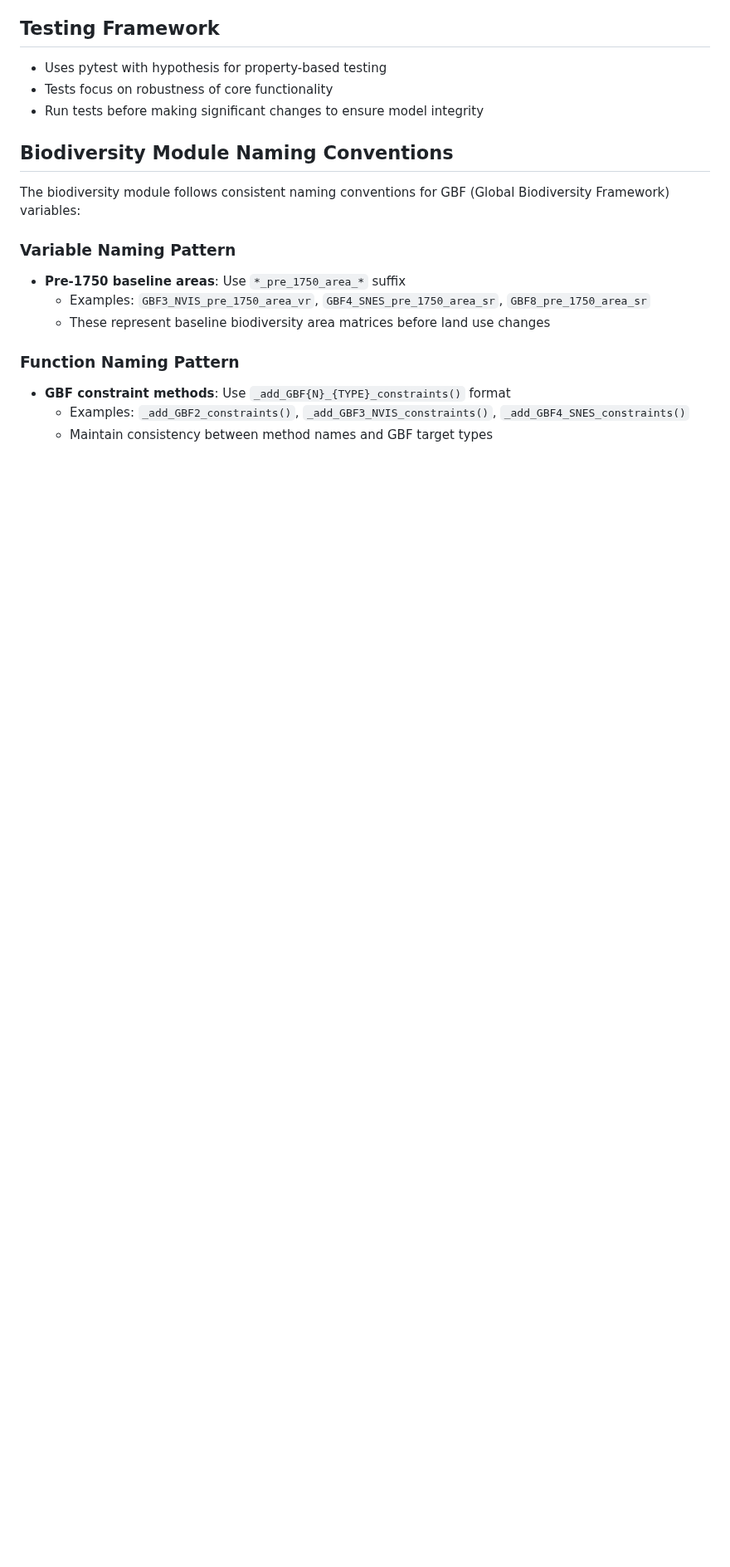
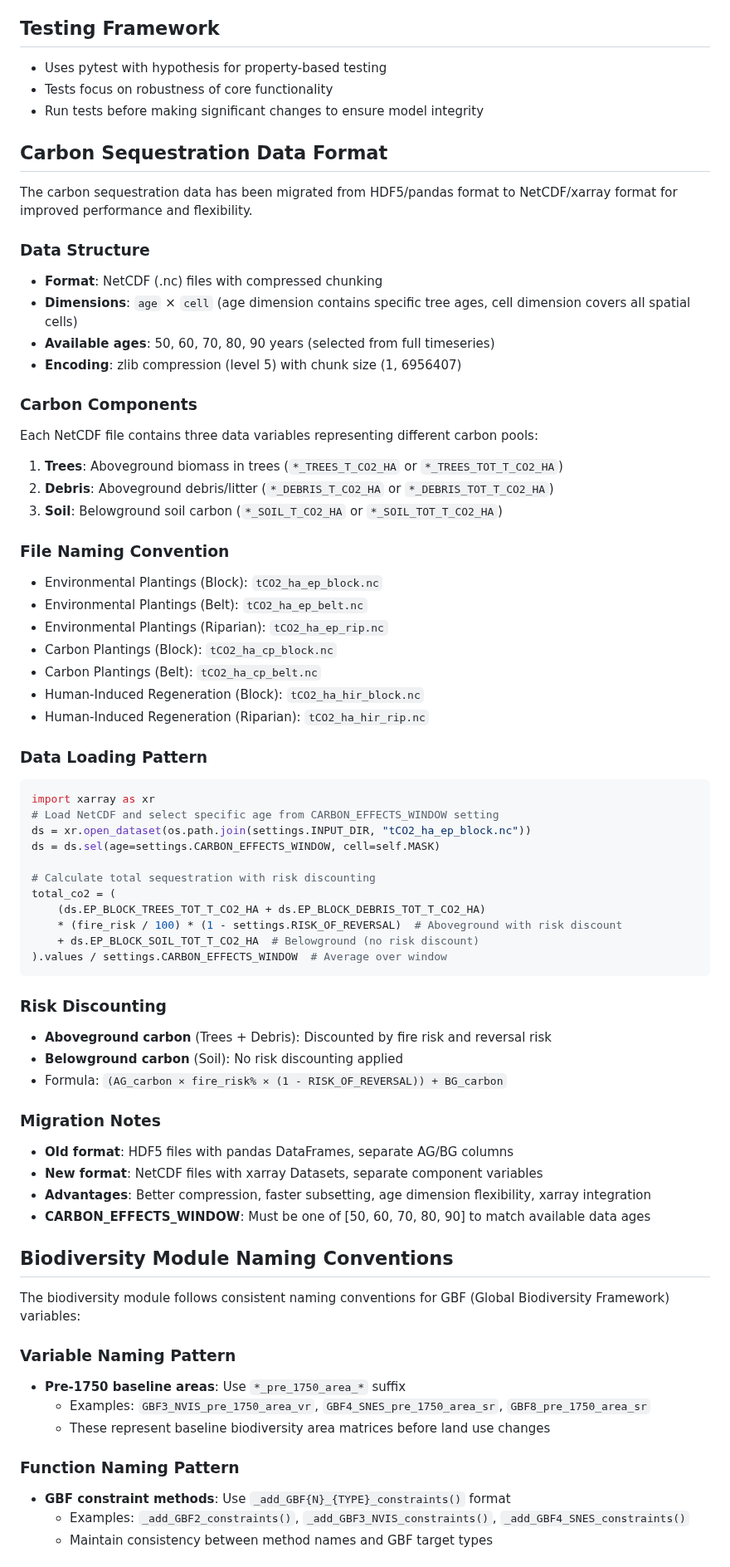
Before and after one commit to land-use-trade-offs/luto-2.0, a Markdown page: CLAUDE.md, the part around one of its changes. Shown at 83% size. GitHub-like rendering; blank space fills up the shorter version.

````diff
--- a/CLAUDE.md
+++ b/CLAUDE.md
@@ -165,6 +178,57 @@ Results are saved in `/output/<timestamp>/`:
 - Uses pytest with hypothesis for property-based testing
 - Tests focus on robustness of core functionality
 - Run tests before making significant changes to ensure model integrity
+
+## Carbon Sequestration Data Format
+
+The carbon sequestration data has been migrated from HDF5/pandas format to NetCDF/xarray format for improved performance and flexibility.
+
+### Data Structure
+- **Format**: NetCDF (.nc) files with compressed chunking
+- **Dimensions**: `age` × `cell` (age dimension contains specific tree ages, cell dimension covers all spatial cells)
+- **Available ages**: 50, 60, 70, 80, 90 years (selected from full timeseries)
+- **Encoding**: zlib compression (level 5) with chunk size (1, 6956407)
+
+### Carbon Components
+Each NetCDF file contains three data variables representing different carbon pools:
+1. **Trees**: Aboveground biomass in trees (`*_TREES_T_CO2_HA` or `*_TREES_TOT_T_CO2_HA`)
+2. **Debris**: Aboveground debris/litter (`*_DEBRIS_T_CO2_HA` or `*_DEBRIS_TOT_T_CO2_HA`)
+3. **Soil**: Belowground soil carbon (`*_SOIL_T_CO2_HA` or `*_SOIL_TOT_T_CO2_HA`)
+
+### File Naming Convention
+- Environmental Plantings (Block): `tCO2_ha_ep_block.nc`
+- Environmental Plantings (Belt): `tCO2_ha_ep_belt.nc`
+- Environmental Plantings (Riparian): `tCO2_ha_ep_rip.nc`
+- Carbon Plantings (Block): `tCO2_ha_cp_block.nc`
+- Carbon Plantings (Belt): `tCO2_ha_cp_belt.nc`
+- Human-Induced Regeneration (Block): `tCO2_ha_hir_block.nc`
+- Human-Induced Regeneration (Riparian): `tCO2_ha_hir_rip.nc`
+
+### Data Loading Pattern
+```python
+import xarray as xr
+# Load NetCDF and select specific age from CARBON_EFFECTS_WINDOW setting
+ds = xr.open_dataset(os.path.join(settings.INPUT_DIR, "tCO2_ha_ep_block.nc"))
+ds = ds.sel(age=settings.CARBON_EFFECTS_WINDOW, cell=self.MASK)
+
+# Calculate total sequestration with risk discounting
+total_co2 = (
+    (ds.EP_BLOCK_TREES_TOT_T_CO2_HA + ds.EP_BLOCK_DEBRIS_TOT_T_CO2_HA)
+    * (fire_risk / 100) * (1 - settings.RISK_OF_REVERSAL)  # Aboveground with risk discount
+    + ds.EP_BLOCK_SOIL_TOT_T_CO2_HA  # Belowground (no risk discount)
+).values / settings.CARBON_EFFECTS_WINDOW  # Average over window
+```
+
+### Risk Discounting
+- **Aboveground carbon** (Trees + Debris): Discounted by fire risk and reversal risk
+- **Belowground carbon** (Soil): No risk discounting applied
+- Formula: `(AG_carbon × fire_risk% × (1 - RISK_OF_REVERSAL)) + BG_carbon`
+
+### Migration Notes
+- **Old format**: HDF5 files with pandas DataFrames, separate AG/BG columns
+- **New format**: NetCDF files with xarray Datasets, separate component variables
+- **Advantages**: Better compression, faster subsetting, age dimension flexibility, xarray integration
+- **CARBON_EFFECTS_WINDOW**: Must be one of [50, 60, 70, 80, 90] to match available data ages
 
 ## Biodiversity Module Naming Conventions
 
````
Also changed, not shown: other parts of CLAUDE.md (+13 -0 lines), README.md (+36 -0 lines).
